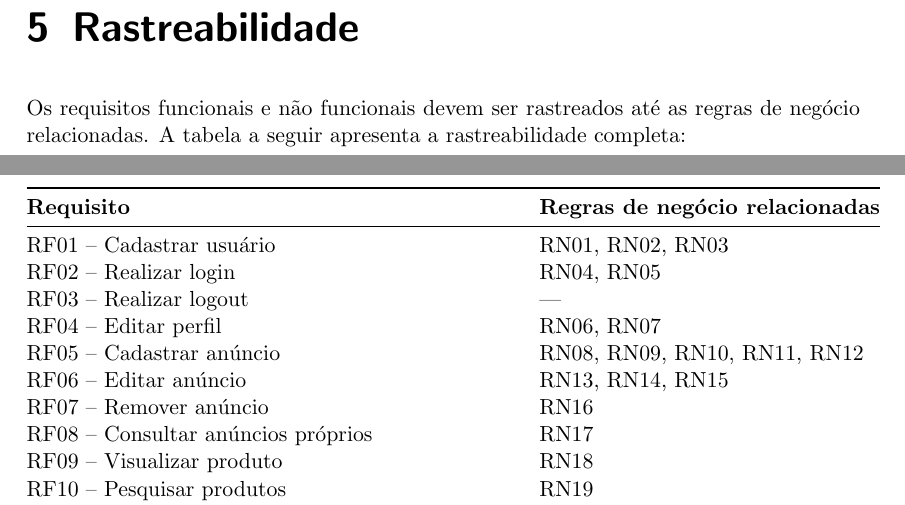
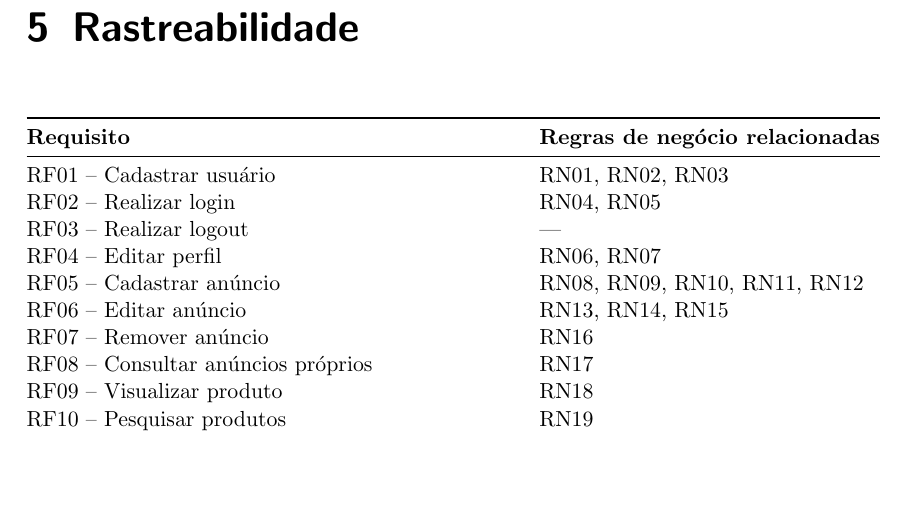
Before and after one commit to diasgarcia/geekhub-ers, a LaTeX document (pi4-ers.tex): two parts of pages 17 and 18 of 18 before the commit and part of page 17 of 17 after it, the two joined at a grey line, cut so that both start at the same text, the shorter picture padded with empty space. Compiled offline with pdfLaTeX.

Commit message:
rastreabilidade

```diff
--- a/pi4-ers.tex
+++ b/pi4-ers.tex
@@ -515,10 +515,6 @@ As funcionalidades a seguir estão fora do escopo do MVP:
 Essas funções podem ser implementadas em versões futuras.
 
 \chapter{Rastreabilidade}
-
-Os requisitos funcionais e não funcionais devem ser rastreados até as regras de
-negócio relacionadas. A tabela a seguir apresenta a rastreabilidade completa:
-
 \begin{center}
 	\begin{tabular}{@{} l l @{}}
 		\toprule
```
Also changed, not shown: pi4-ers.pdf.
